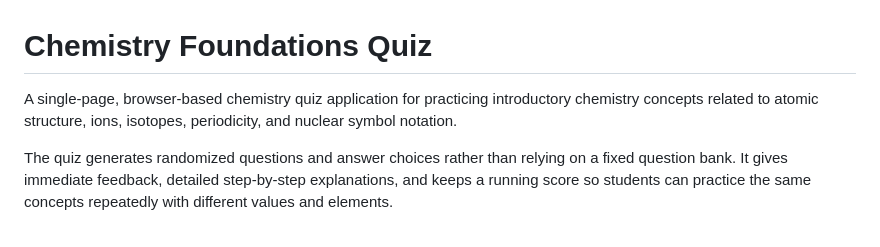
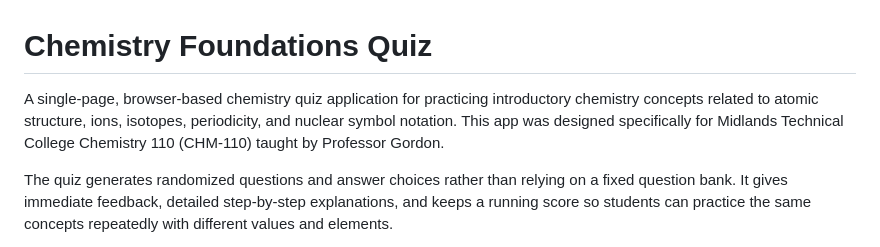
Before and after one commit to realityexpander/Chemistry_Foundations_Quiz_CHM-110, a Markdown page: README.md, the part around the change. GitHub-like rendering.

Commit message:
Enhance README with course-specific details
Added specific context about the app's design for a course.

```diff
--- a/README.md
+++ b/README.md
@@ -1,6 +1,6 @@
 # Chemistry Foundations Quiz
 
-A single-page, browser-based chemistry quiz application for practicing introductory chemistry concepts related to atomic structure, ions, isotopes, periodicity, and nuclear symbol notation.
+A single-page, browser-based chemistry quiz application for practicing introductory chemistry concepts related to atomic structure, ions, isotopes, periodicity, and nuclear symbol notation. This app was designed specifically for Midlands Technical College Chemistry 110 (CHM-110) taught by Professor Gordon.
 
 The quiz generates randomized questions and answer choices rather than relying on a fixed question bank. It gives immediate feedback, detailed step-by-step explanations, and keeps a running score so students can practice the same concepts repeatedly with different values and elements.
 
```
